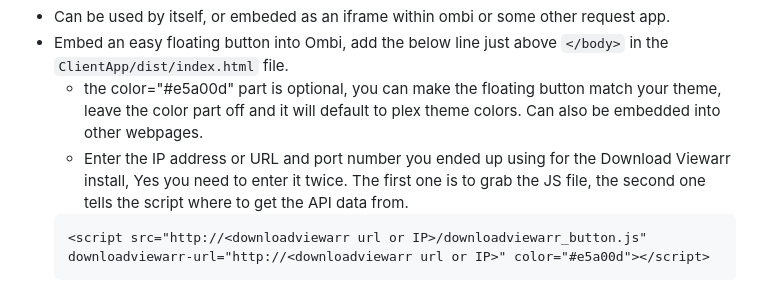
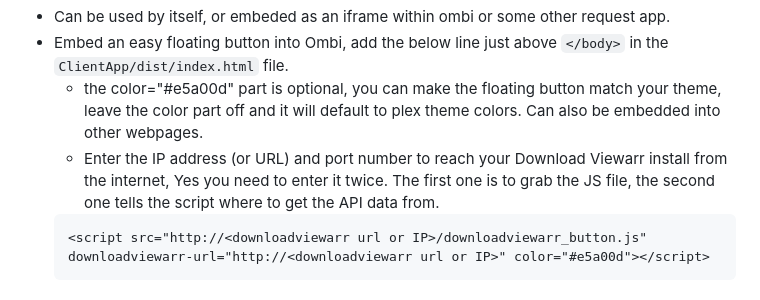
Before and after one commit to Ekoch1997/DownloadViewarr, a Markdown page: README.md, the part around the change. Drawn GitHub-style.

````diff
--- a/README.md
+++ b/README.md
@@ -23,7 +23,7 @@ docker pull pir8radio/downloadviewarr
 - Can be used by itself, or embeded as an iframe within ombi or some other request app.
 - Embed an easy floating button into Ombi, add the below line just above ```</body>``` in the ```ClientApp/dist/index.html``` file.
   * the color="#e5a00d" part is optional, you can make the floating button match your theme, leave the color part off and it will default to plex theme colors. Can also be embedded into other webpages.
-  * Enter the IP address or URL and port number you ended up using for the Download Viewarr install, Yes you need to enter it twice. The first one is to grab the JS file, the second one tells the script where to get the API data from.
+  * Enter the IP address (or URL) and port number to reach your Download Viewarr install from the internet, Yes you need to enter it twice. The first one is to grab the JS file, the second one tells the script where to get the API data from.
   ```html
   <script src="http://<downloadviewarr url or IP>/downloadviewarr_button.js" downloadviewarr-url="http://<downloadviewarr url or IP>" color="#e5a00d"></script>
   ```
````
